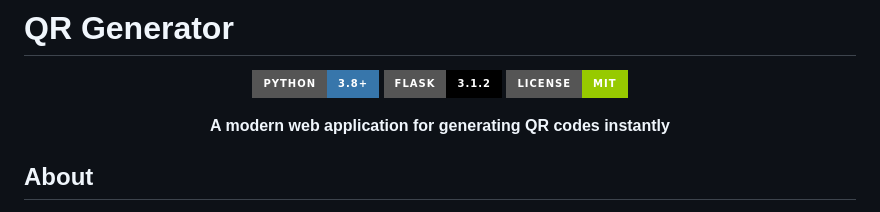
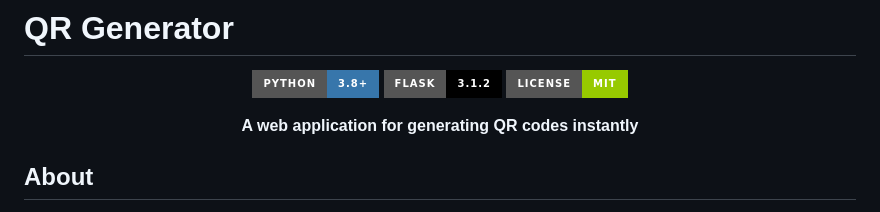
Before and after one commit to TheCodeKeep/web-qr-generator, a Markdown page: README.md, the part around the change. Drawn GitHub-style; badges without logos.

Commit message:
Update project description in README.md

```diff
--- a/README.md
+++ b/README.md
@@ -6,7 +6,7 @@
 ![Flask](https://img.shields.io/badge/Flask-3.1.2-000000?style=for-the-badge&logo=flask)
 ![License](https://img.shields.io/badge/License-MIT-green?style=for-the-badge)
 
-**A modern web application for generating QR codes instantly**
+**A web application for generating QR codes instantly**
 
 </div>
 
```
